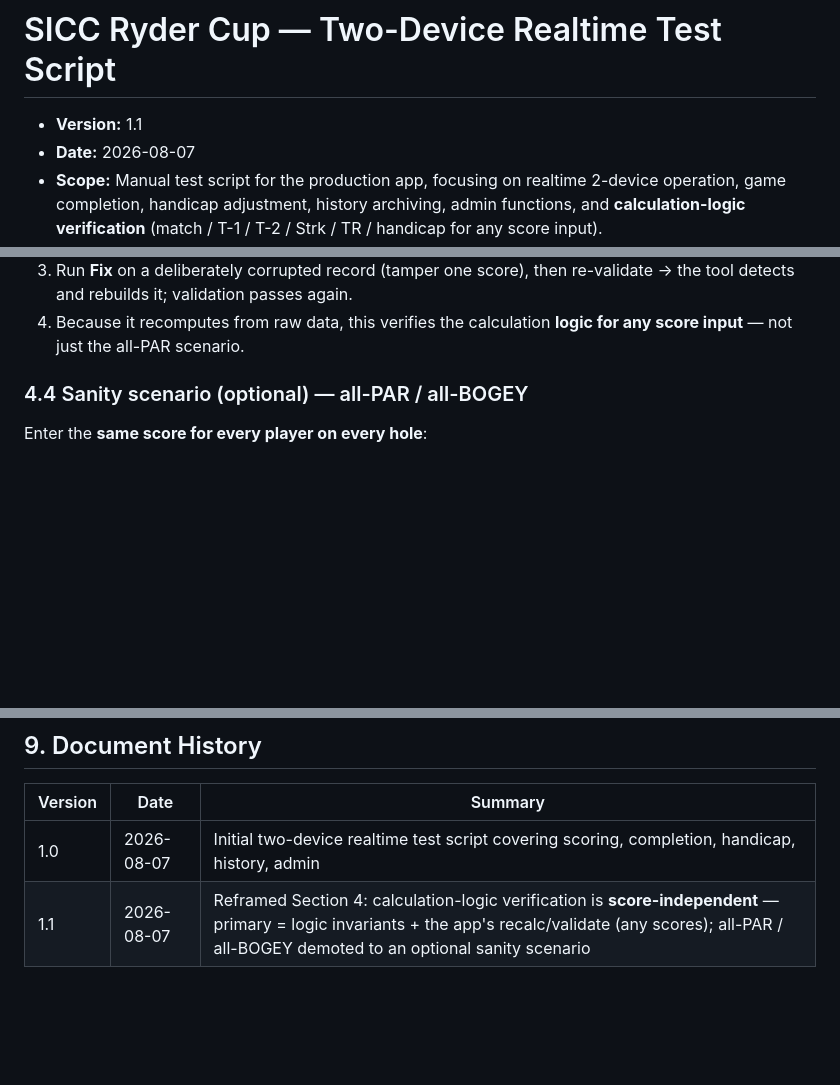
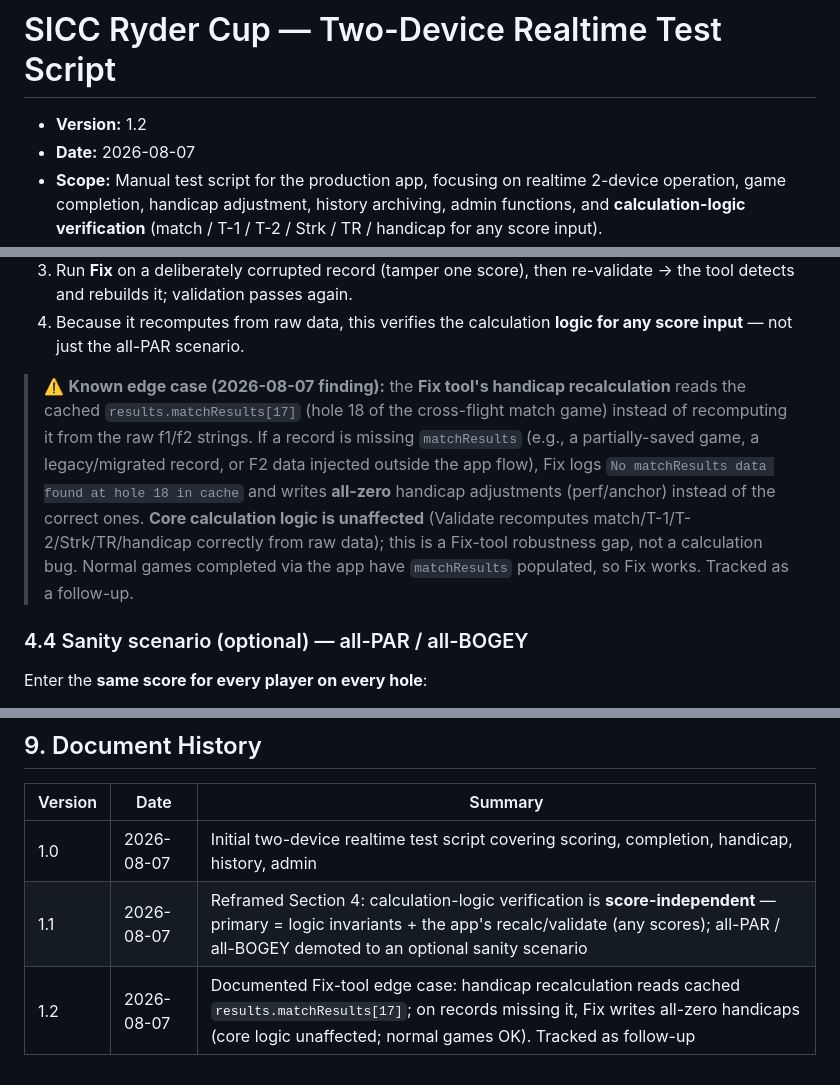
Before and after one commit to prapi01/SICC-Ryder-Cup, a Markdown page: Documentations/Design Documents/2026-08-07 SICC Ryder Cup Test Script.md, 3 parts joined by grey strips. GitHub-like rendering; blank space fills up the shorter version.

Commit message:
Test script v1.2: document Fix-tool edge case (handicap recalc reads cached matchResults; all-zero on missing)

```diff
--- a/Documentations/Design Documents/2026-08-07 SICC Ryder Cup Test Script.md
+++ b/Documentations/Design Documents/2026-08-07 SICC Ryder Cup Test Script.md
@@ -1,6 +1,6 @@
 # SICC Ryder Cup — Two-Device Realtime Test Script
 
-- **Version:** 1.1
+- **Version:** 1.2
 - **Date:** 2026-08-07
 - **Scope:** Manual test script for the production app, focusing on realtime 2-device operation, game completion, handicap adjustment, history archiving, admin functions, and **calculation-logic verification** (match / T-1 / T-2 / Strk / TR / handicap for any score input).
 - **App under test:** SICC Ryder Cup (Cloudflare Pages + Firebase)
@@ -121,6 +121,8 @@ Add/select a test course with a **known Par and SI** so results are hand-computa
 2. Run **Validate** — the tool **recomputes match / T-1 / T-2 / Strk / clinch / TR / handicap from the raw f1/f2 data strings** and compares them to the stored results. Pass = mismatch count **0**.
 3. Run **Fix** on a deliberately corrupted record (tamper one score), then re-validate → the tool detects and rebuilds it; validation passes again.
 4. Because it recomputes from raw data, this verifies the calculation **logic for any score input** — not just the all-PAR scenario.
+
+> ⚠️ **Known edge case (2026-08-07 finding):** the **Fix tool's handicap recalculation** reads the cached `results.matchResults[17]` (hole 18 of the cross-flight match game) instead of recomputing it from the raw f1/f2 strings. If a record is missing `matchResults` (e.g., a partially-saved game, a legacy/migrated record, or F2 data injected outside the app flow), Fix logs `No matchResults data found at hole 18 in cache` and writes **all-zero** handicap adjustments (perf/anchor) instead of the correct ones. **Core calculation logic is unaffected** (Validate recomputes match/T-1/T-2/Strk/TR/handicap correctly from raw data); this is a Fix-tool robustness gap, not a calculation bug. Normal games completed via the app have `matchResults` populated, so Fix works. Tracked as a follow-up.
 
 ### 4.4 Sanity scenario (optional) — all-PAR / all-BOGEY
 Enter the **same score for every player on every hole**:
@@ -275,3 +277,4 @@ When running **Section 5**, the primary logic checks are the **invariants in §4
 |---------|------|---------|
 | 1.0 | 2026-08-07 | Initial two-device realtime test script covering scoring, completion, handicap, history, admin |
 | 1.1 | 2026-08-07 | Reframed Section 4: calculation-logic verification is **score-independent** — primary = logic invariants + the app's recalc/validate (any scores); all-PAR / all-BOGEY demoted to an optional sanity scenario |
+| 1.2 | 2026-08-07 | Documented Fix-tool edge case: handicap recalculation reads cached `results.matchResults[17]`; on records missing it, Fix writes all-zero handicaps (core logic unaffected; normal games OK). Tracked as follow-up |
```
